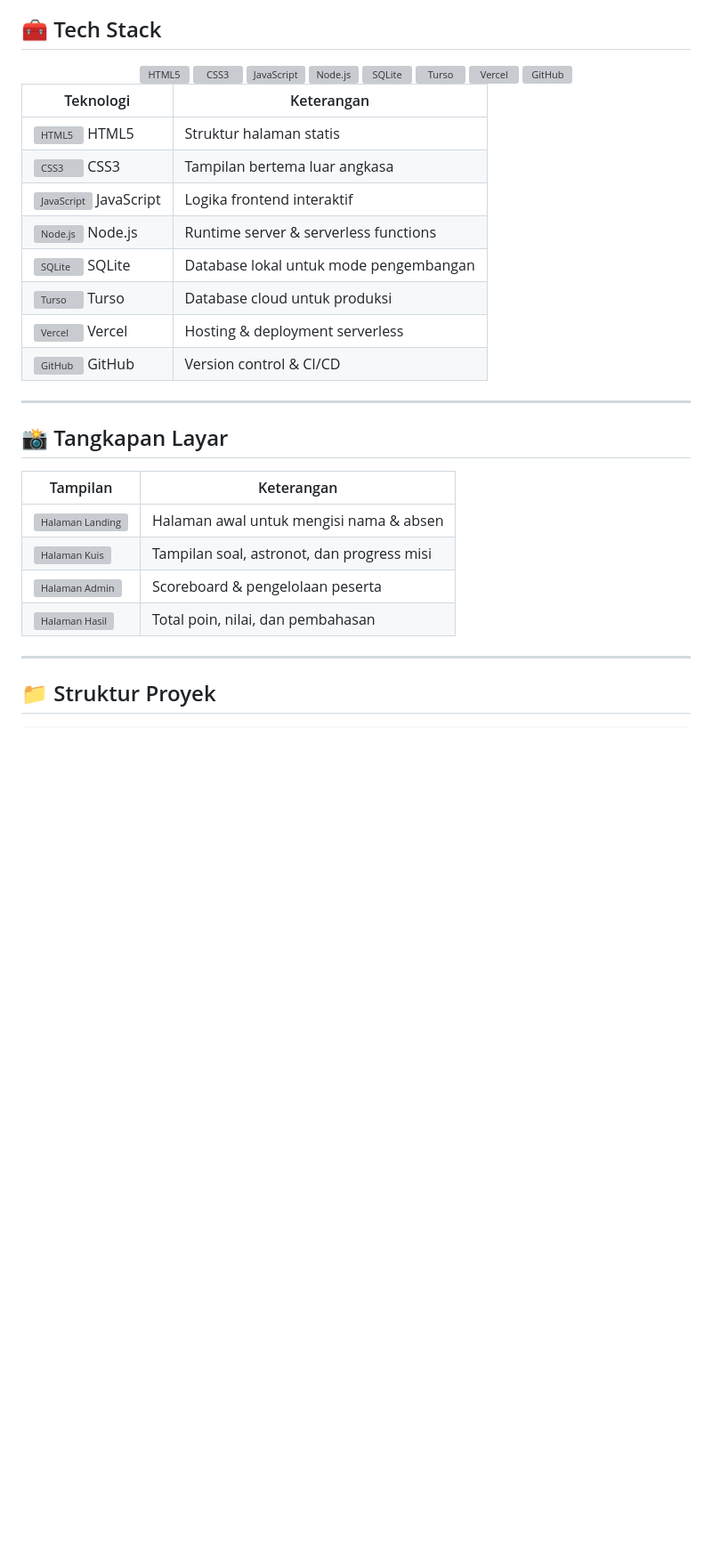
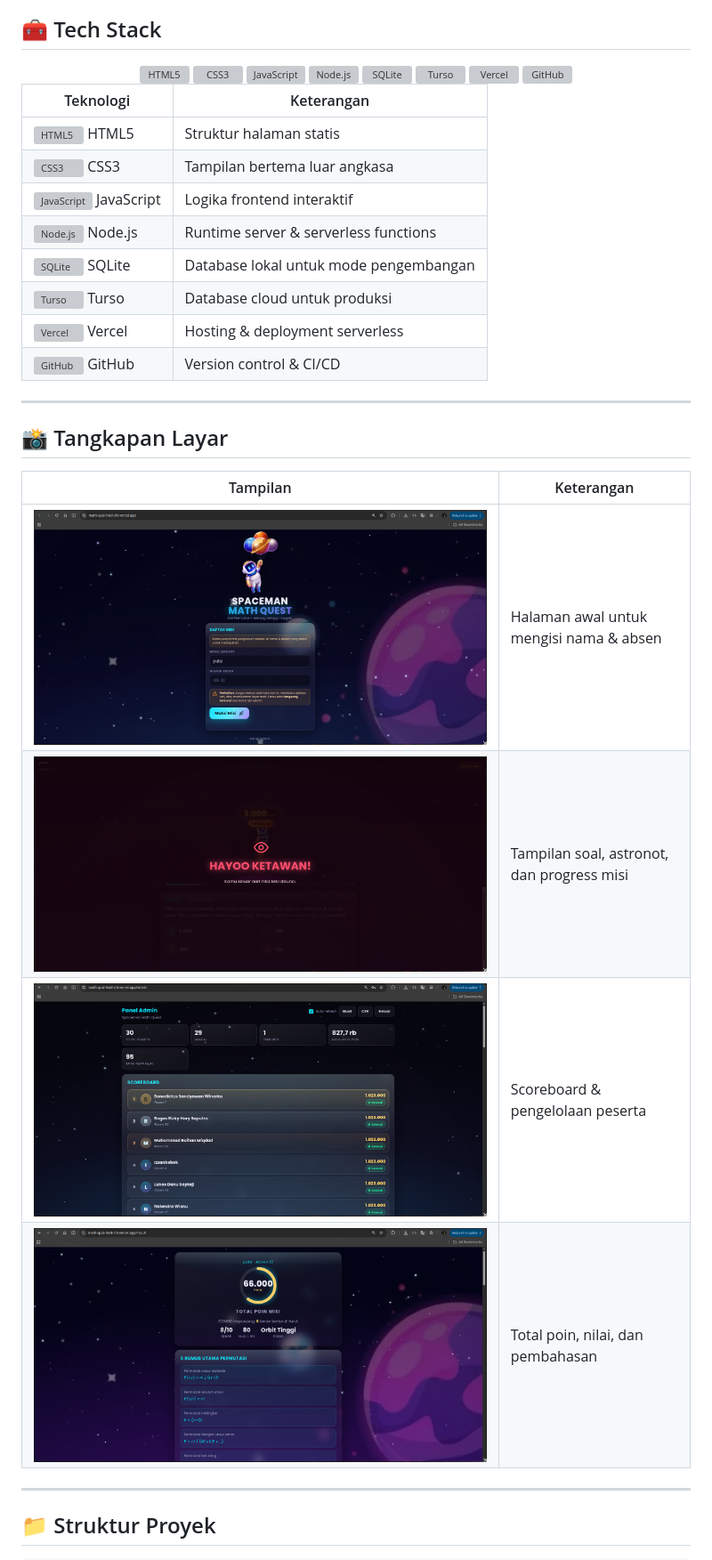
Before and after one commit to ozzie5555/math-quiz, a Markdown page: README.md, the part around one of its changes. Shown at 89% size. Drawn GitHub-style; blank space fills up the shorter version; grey boxes are pictures that could not be loaded.

Commit message:
docs: fix path aset README (public/assets/...) agar gambar & ikon tampil di GitHub

```diff
--- a/README.md
+++ b/README.md
@@ -44,10 +44,10 @@ Dibangun untuk berjalan **online** (Vercel + Turso) maupun **lokal** untuk simul
 
 | Tampilan | Keterangan |
 | --- | --- |
-| ![Halaman Landing](assets/images/landing.png) | Halaman awal untuk mengisi nama & absen |
-| ![Halaman Kuis](assets/images/quiz.png) | Tampilan soal, astronot, dan progress misi |
-| ![Halaman Admin](assets/images/admin.png) | Scoreboard & pengelolaan peserta |
-| ![Halaman Hasil](assets/images/result.png) | Total poin, nilai, dan pembahasan |
+| ![Halaman Landing](public/assets/images/landing.png) | Halaman awal untuk mengisi nama & absen |
+| ![Halaman Kuis](public/assets/images/quiz.png) | Tampilan soal, astronot, dan progress misi |
+| ![Halaman Admin](public/assets/images/admin.png) | Scoreboard & pengelolaan peserta |
+| ![Halaman Hasil](public/assets/images/result.png) | Total poin, nilai, dan pembahasan |
 
 ---
 
```
Also changed, not shown: other parts of README.md (+22 -18 lines).
